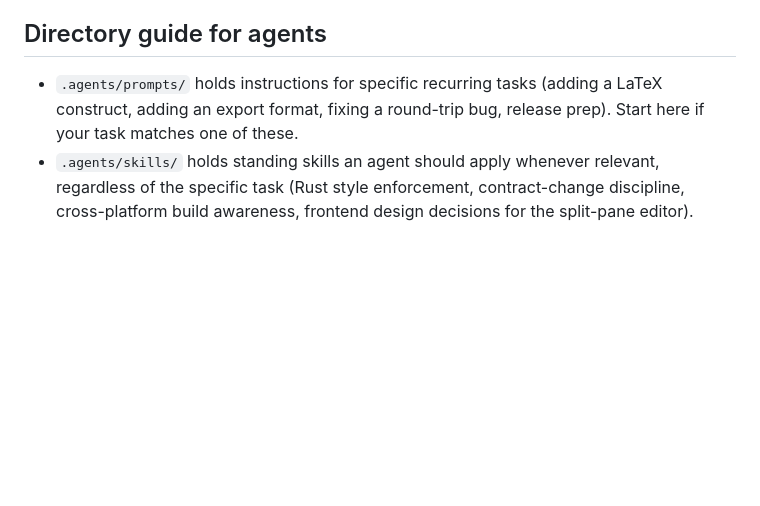
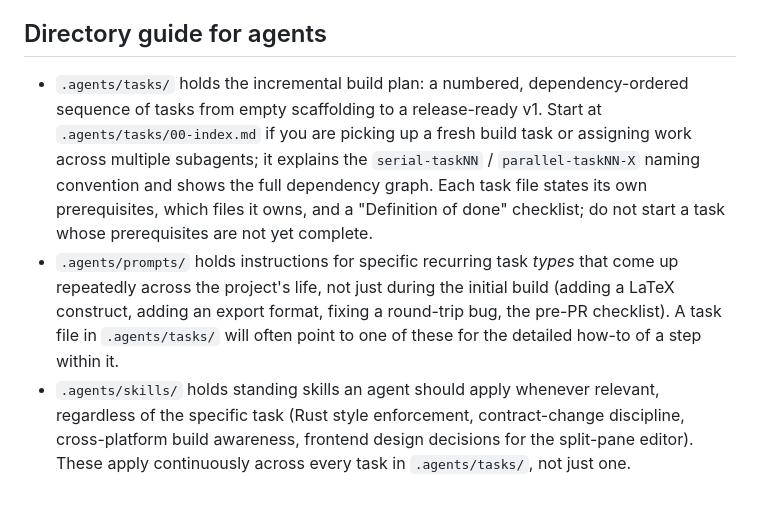
Before and after one commit to Red1-Rahman/Tessera, a Markdown page: AGENTS.md, the part around the change. Drawn GitHub-style; blank space fills up the shorter version.

Commit message:
Update directory guide for agents in AGENTS.md

```diff
--- a/AGENTS.md
+++ b/AGENTS.md
@@ -97,10 +97,23 @@ not.
 
 ## Directory guide for agents
 
-- `.agents/prompts/` holds instructions for specific recurring tasks
-  (adding a LaTeX construct, adding an export format, fixing a round-trip
-  bug, release prep). Start here if your task matches one of these.
+- `.agents/tasks/` holds the incremental build plan: a numbered,
+  dependency-ordered sequence of tasks from empty scaffolding to a
+  release-ready v1. Start at `.agents/tasks/00-index.md` if you are
+  picking up a fresh build task or assigning work across multiple
+  subagents; it explains the `serial-taskNN` / `parallel-taskNN-X`
+  naming convention and shows the full dependency graph. Each task file
+  states its own prerequisites, which files it owns, and a "Definition
+  of done" checklist; do not start a task whose prerequisites are not
+  yet complete.
+- `.agents/prompts/` holds instructions for specific recurring task
+  *types* that come up repeatedly across the project's life, not just
+  during the initial build (adding a LaTeX construct, adding an export
+  format, fixing a round-trip bug, the pre-PR checklist). A task file in
+  `.agents/tasks/` will often point to one of these for the detailed
+  how-to of a step within it.
 - `.agents/skills/` holds standing skills an agent should apply whenever
   relevant, regardless of the specific task (Rust style enforcement,
   contract-change discipline, cross-platform build awareness, frontend
-  design decisions for the split-pane editor).
+  design decisions for the split-pane editor). These apply continuously
+  across every task in `.agents/tasks/`, not just one.
```
